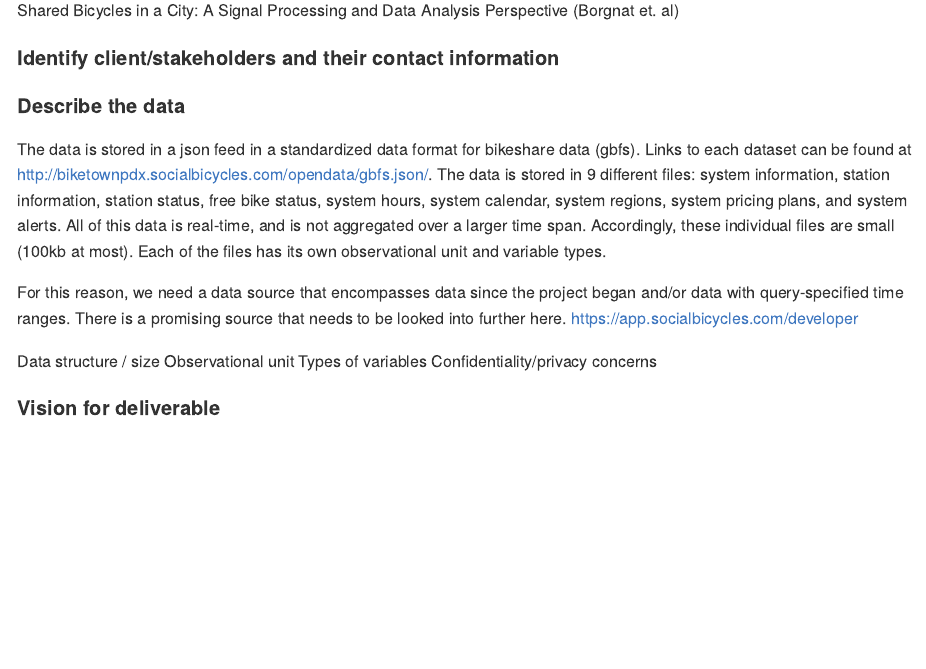
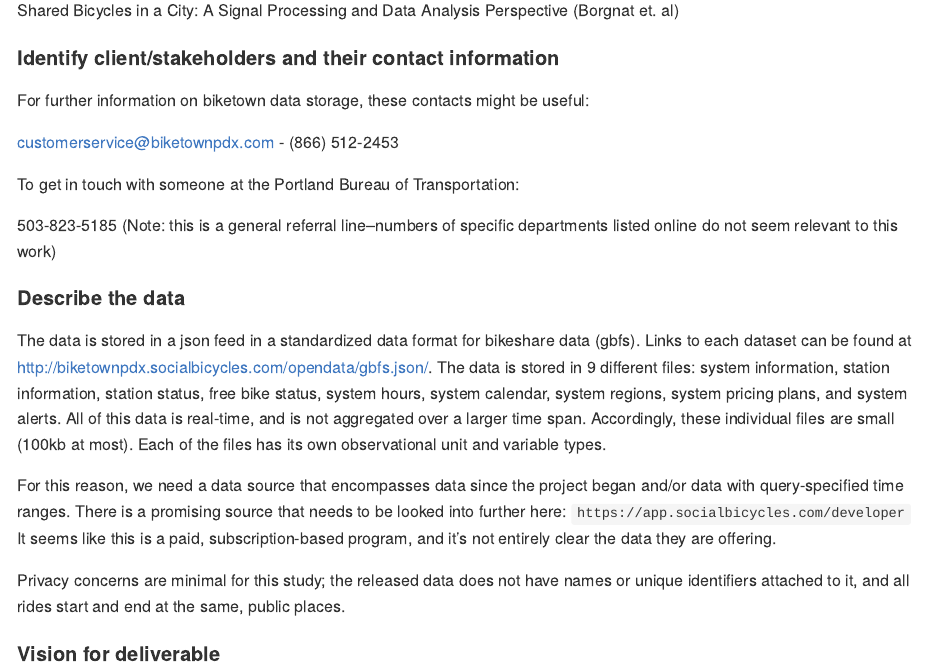
Before and after one commit to simonpcouch/gbfs, an R Markdown document (proposal.Rmd): the page in a window 1100 px wide, from 650 px down. Rendered offline with R 4.5, knitr and Pandoc, with nearby package versions.

Commit message:
add clients, data sources

```diff
--- a/proposal.Rmd
+++ b/proposal.Rmd
@@ -27,18 +27,22 @@
 Shared Bicycles in a City: A Signal Processing and Data Analysis Perspective (Borgnat et. al)
 
 #### Identify client/stakeholders and their contact information
+For further information on biketown data storage, these contacts might be useful:
 
+customerservice@biketownpdx.com - (866) 512-2453
+
+To get in touch with someone at the Portland Bureau of Transportation:
+
+503-823-5185 (Note: this is a general referral line--numbers of specific departments listed online do not seem relevant to this work)
 
 #### Describe the data
   The data is stored in a json feed in a standardized data format for bikeshare data (gbfs). Links to each dataset can be found at http://biketownpdx.socialbicycles.com/opendata/gbfs.json/. The data is stored in 9 different files: system information, station information, station status, free bike status, system hours, system calendar, system regions, system pricing plans, and system alerts. All of this data is real-time, and is not aggregated over a larger time span. Accordingly, these individual files are small (100kb at most). Each of the files has its own observational unit and variable types.
 
-  For this reason, we need a data source that encompasses data since the project began and/or data with query-specified time ranges.
-  There is a promising source that needs to be looked into further here. https://app.socialbicycles.com/developer
+  For this reason, we need a data source that encompasses data since the project began and/or data with query-specified time ranges. There is a promising source that needs to be looked into further here:
+  `https://app.socialbicycles.com/developer`
+  It seems like this is a paid, subscription-based program, and it's not entirely clear the data they are offering.
 
-Data structure / size
-Observational unit
-Types of variables
-Confidentiality/privacy concerns
+  Privacy concerns are minimal for this study; the released data does not have names or unique identifiers attached to it, and all rides start and end at the same, public places.
 
 #### Vision for deliverable
 
```
